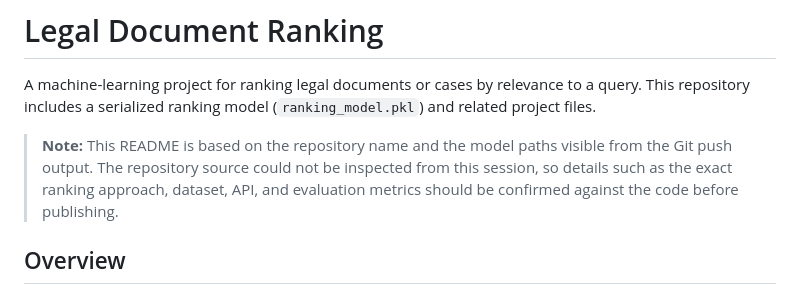
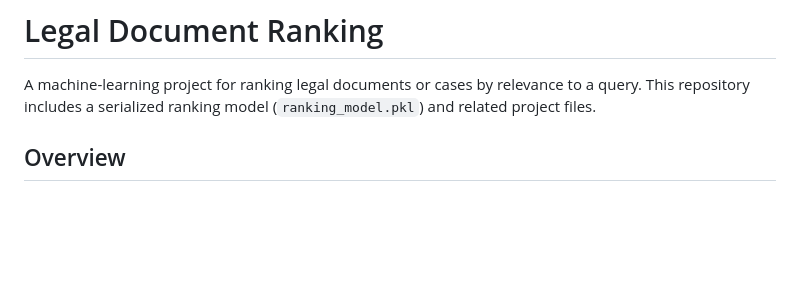
Before and after one commit to PriyanshuV17/legal, a Markdown page: README.md, the part around the change. Rendered like a GitHub page; blank space fills up the shorter version.

Commit message:
Update README to remove inspection note
Removed note about repository source inspection and details.

```diff
--- a/README.md
+++ b/README.md
@@ -1,8 +1,6 @@
 # Legal Document Ranking
 
 A machine-learning project for ranking legal documents or cases by relevance to a query. This repository includes a serialized ranking model (`ranking_model.pkl`) and related project files.
-
-> **Note:** This README is based on the repository name and the model paths visible from the Git push output. The repository source could not be inspected from this session, so details such as the exact ranking approach, dataset, API, and evaluation metrics should be confirmed against the code before publishing.
 
 ## Overview
 
```
